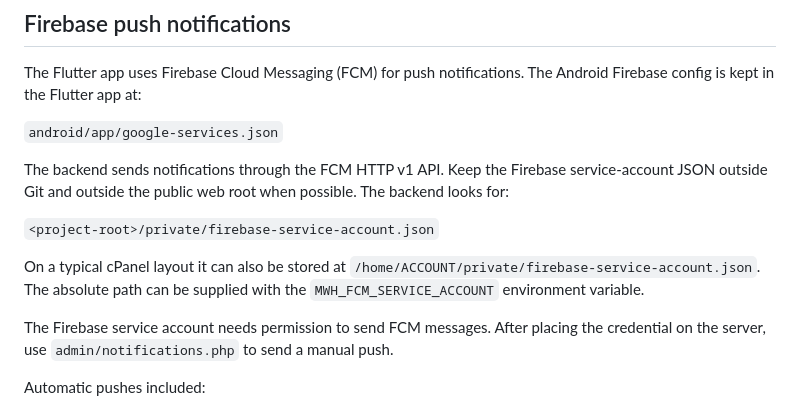
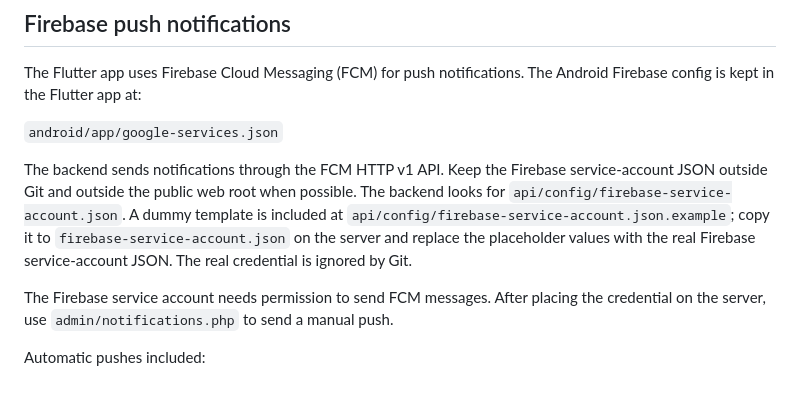
Before and after one commit to vijay7503637339/MWH-admin-Local, a Markdown page: README.md, the part around the change. Rendered like a GitHub page.

Commit message:
Document Firebase credential config path

```diff
--- a/README.md
+++ b/README.md
@@ -73,11 +73,7 @@ The Flutter app uses Firebase Cloud Messaging (FCM) for push notifications. The
 
 `android/app/google-services.json`
 
-The backend sends notifications through the FCM HTTP v1 API. Keep the Firebase service-account JSON outside Git and outside the public web root when possible. The backend looks for:
-
-`<project-root>/private/firebase-service-account.json`
-
-On a typical cPanel layout it can also be stored at `/home/ACCOUNT/private/firebase-service-account.json`. The absolute path can be supplied with the `MWH_FCM_SERVICE_ACCOUNT` environment variable.
+The backend sends notifications through the FCM HTTP v1 API. Keep the Firebase service-account JSON outside Git and outside the public web root when possible. The backend looks for `api/config/firebase-service-account.json`. A dummy template is included at `api/config/firebase-service-account.json.example`; copy it to `firebase-service-account.json` on the server and replace the placeholder values with the real Firebase service-account JSON. The real credential is ignored by Git.
 
 The Firebase service account needs permission to send FCM messages. After placing the credential on the server, use `admin/notifications.php` to send a manual push.
 
```
